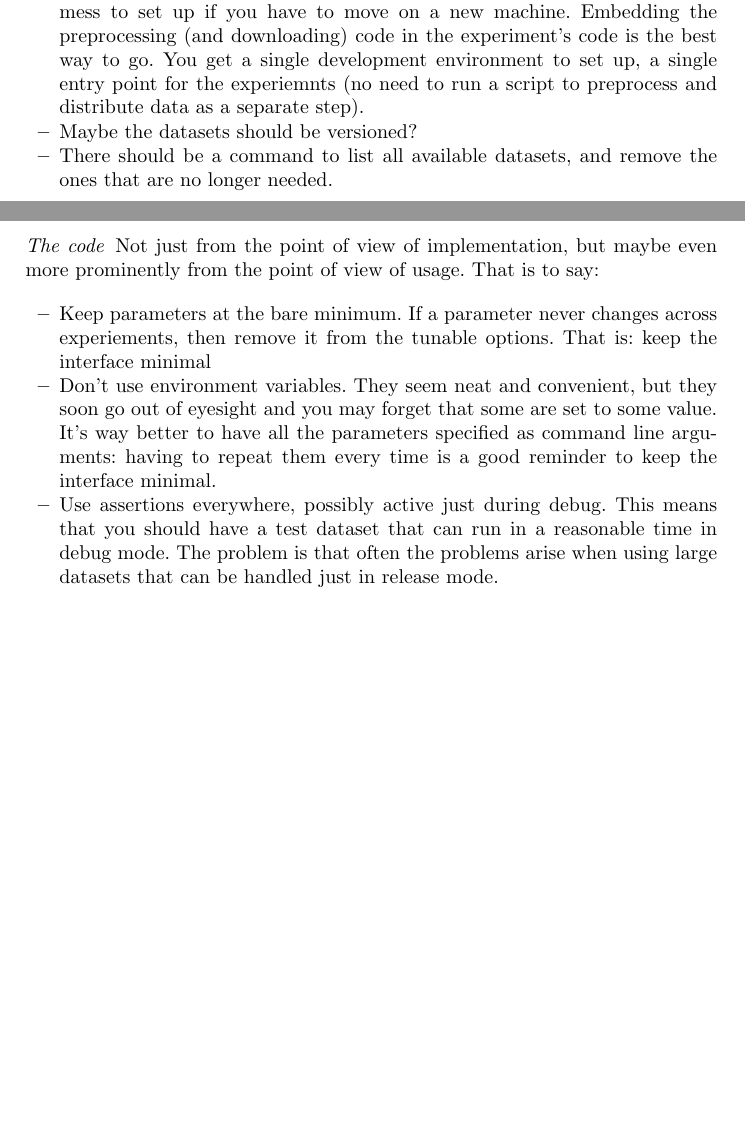
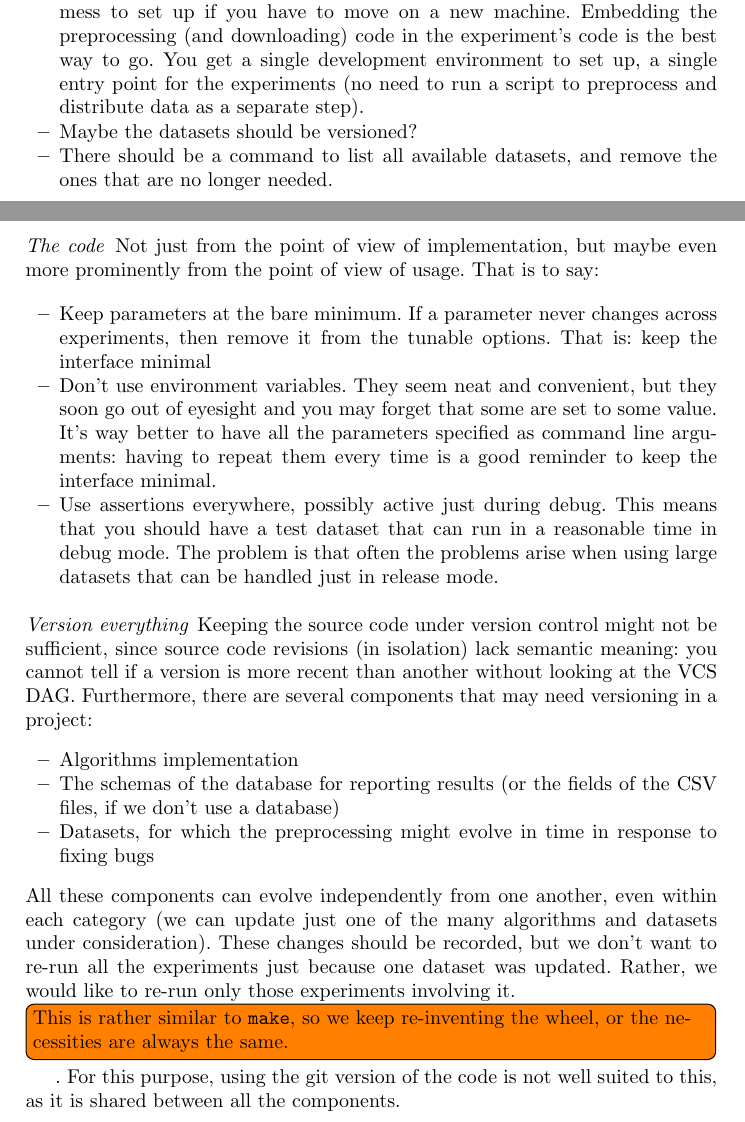
Before and after one commit to Cecca/running-experiments, a LaTeX paper (running-experiments.tex): two parts of pages 2 and 3 of 3, joined at a grey line, cut so that both start at the same text, the shorter picture padded with empty space. Compiled offline with pdfLaTeX.

Commit message:
add notes on versioning

```diff
--- a/running-experiments.tex
+++ b/running-experiments.tex
@@ -1,5 +1,6 @@
 \documentclass{llncs}
 
+\usepackage{todonotes}
 \usepackage{graphicx}
 
 \begin{document}
@@ -114,7 +115,7 @@ Here follows the \emph{keys for a successful experimental evaluation}
   to set up if you have to move on a new machine. Embedding the preprocessing
   (and downloading) code in the experiment's code is the best way to go. You
   get a single development environment to set up, a single entry point for the
-  experiemnts (no need to run a script to preprocess and distribute data as a
+  experiments (no need to run a script to preprocess and distribute data as a
   separate step).
 \item Maybe the datasets should be versioned?
 \item There should be a command to list all available datasets, and remove the ones
@@ -128,7 +129,7 @@ prominently from the point of view of usage. That is to say:
 
 \begin{itemize}
 \item Keep parameters at the bare minimum. If a parameter never changes across
-  experiements, then remove it from the tunable options. That is: keep the
+  experiments, then remove it from the tunable options. That is: keep the
   interface minimal
 \item Don't use environment variables. They seem neat and convenient, but they soon
   go out of eyesight and you may forget that some are set to some value. It's
@@ -141,4 +142,26 @@ prominently from the point of view of usage. That is to say:
   that can be handled just in release mode.
 \end{itemize}
 
+\paragraph{Version everything}
+
+Keeping the source code under version control might not be sufficient, since
+source code revisions (in isolation) lack semantic meaning: you cannot tell
+if a version is more recent than another without looking at the VCS DAG.
+Furthermore, there are several components that may need versioning in
+a project:
+\begin{itemize}
+  \item Algorithms implementation
+  \item The schemas of the database for reporting results (or the fields of
+    the CSV files, if we don't use a database)
+  \item Datasets, for which the preprocessing might evolve in time in
+    response to fixing bugs
+\end{itemize}
+All these components can evolve independently from one another, even within each category
+(we can update just one of the many algorithms and datasets under consideration).
+These changes should be recorded, but we don't want to re-run all the experiments just because
+one dataset was updated. Rather, we would like to re-run only those experiments involving it.
+\todo[inline]{This is rather similar to \texttt{make}, so we keep re-inventing the wheel,
+or the necessities are always the same.}.
+For this purpose, using the git version of the code is not well suited to this, as it is
+shared between all the components.
 \end{document}
```
Also changed, not shown: running-experiments.tex (2 more changed lines).
